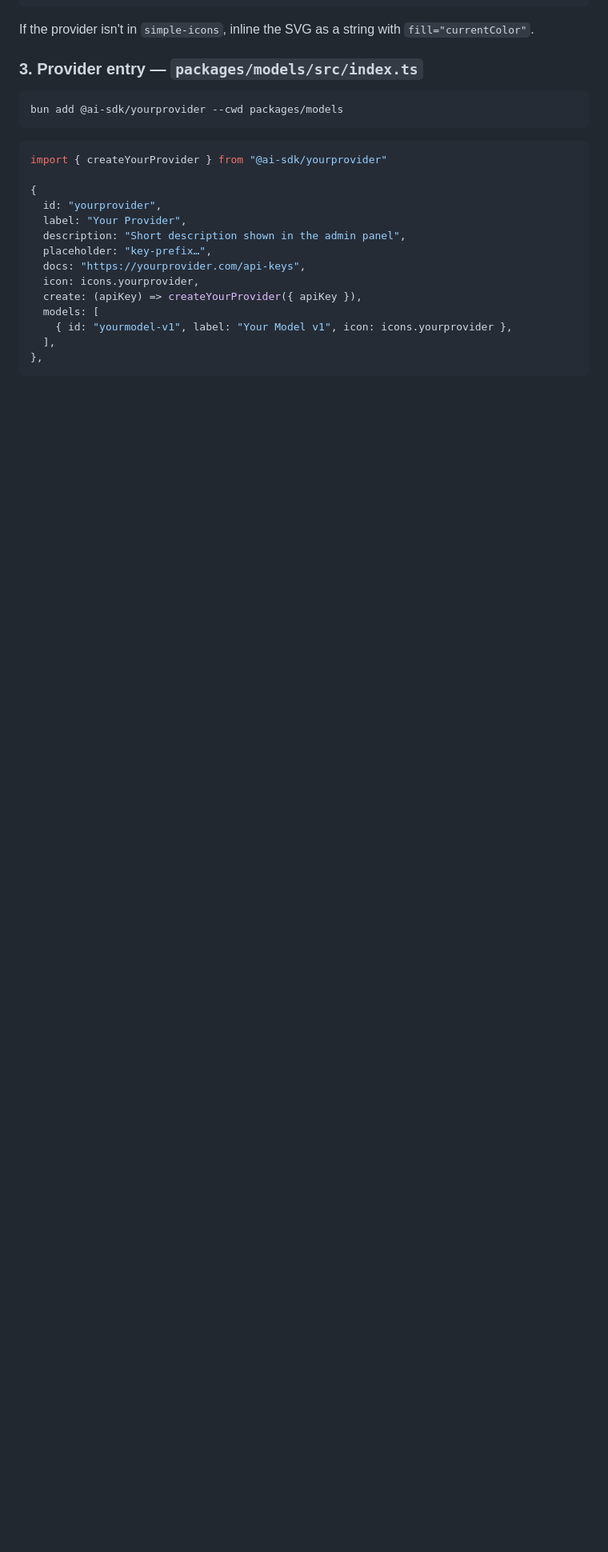
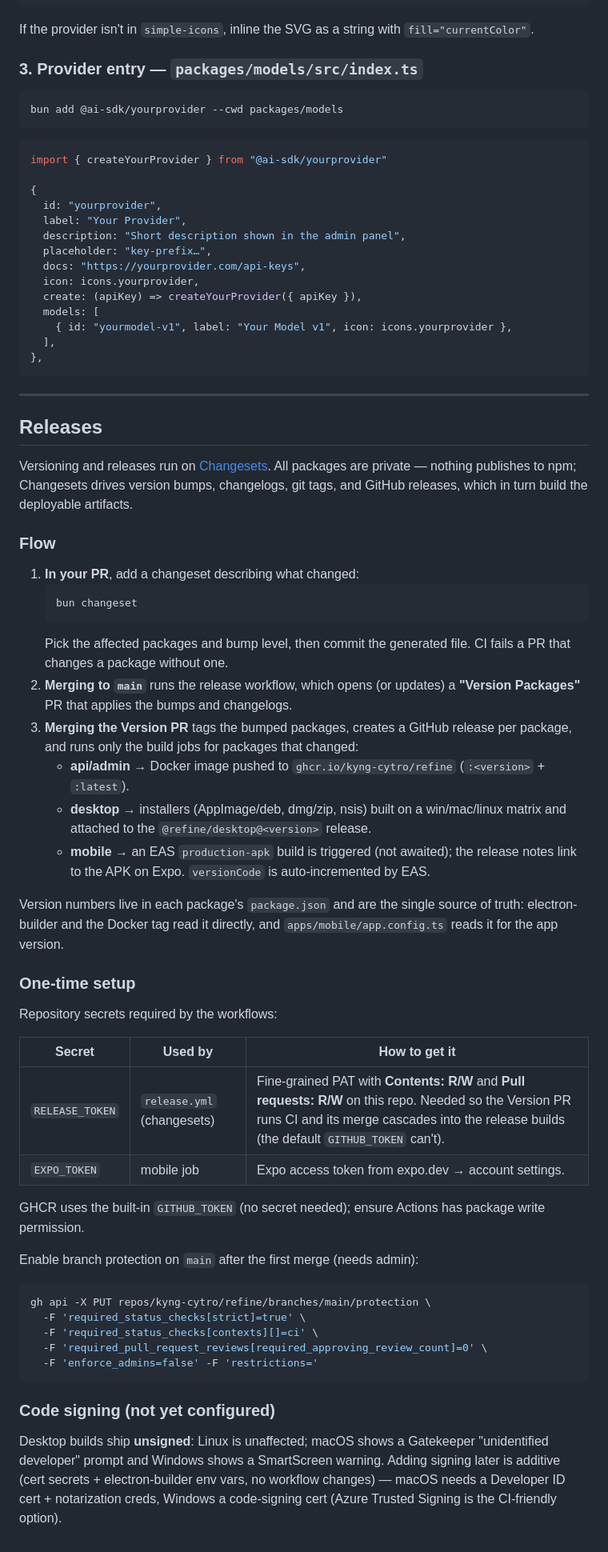
Before and after one commit to kyng-cytro/refine, a Markdown page: README.md, the part around one of its changes. Shown at 80% size. GitHub-like rendering; blank space fills up the shorter version.

Commit message:
docs: document changesets release flow, secrets, and branch protection

````diff
--- a/README.md
+++ b/README.md
@@ -102,3 +107,49 @@ import { createYourProvider } from "@ai-sdk/yourprovider"
   ],
 },
 ```
+
+---
+
+## Releases
+
+Versioning and releases run on [Changesets](https://github.com/changesets/changesets). All packages are private — nothing publishes to npm; Changesets drives version bumps, changelogs, git tags, and GitHub releases, which in turn build the deployable artifacts.
+
+### Flow
+
+1. **In your PR**, add a changeset describing what changed:
+   ```bash
+   bun changeset
+   ```
+   Pick the affected packages and bump level, then commit the generated file. CI fails a PR that changes a package without one.
+2. **Merging to `main`** runs the release workflow, which opens (or updates) a **"Version Packages"** PR that applies the bumps and changelogs.
+3. **Merging the Version PR** tags the bumped packages, creates a GitHub release per package, and runs only the build jobs for packages that changed:
+   - **api/admin** → Docker image pushed to `ghcr.io/kyng-cytro/refine` (`:<version>` + `:latest`).
+   - **desktop** → installers (AppImage/deb, dmg/zip, nsis) built on a win/mac/linux matrix and attached to the `@refine/desktop@<version>` release.
+   - **mobile** → an EAS `production-apk` build is triggered (not awaited); the release notes link to the APK on Expo. `versionCode` is auto-incremented by EAS.
+
+Version numbers live in each package's `package.json` and are the single source of truth: electron-builder and the Docker tag read it directly, and `apps/mobile/app.config.ts` reads it for the app version.
+
+### One-time setup
+
+Repository secrets required by the workflows:
+
+| Secret | Used by | How to get it |
+|---|---|---|
+| `RELEASE_TOKEN` | `release.yml` (changesets) | Fine-grained PAT with **Contents: R/W** and **Pull requests: R/W** on this repo. Needed so the Version PR runs CI and its merge cascades into the release builds (the default `GITHUB_TOKEN` can't). |
+| `EXPO_TOKEN` | mobile job | Expo access token from expo.dev → account settings. |
+
+GHCR uses the built-in `GITHUB_TOKEN` (no secret needed); ensure Actions has package write permission.
+
+Enable branch protection on `main` after the first merge (needs admin):
+
+```bash
+gh api -X PUT repos/kyng-cytro/refine/branches/main/protection \
+  -F 'required_status_checks[strict]=true' \
+  -F 'required_status_checks[contexts][]=ci' \
+  -F 'required_pull_request_reviews[required_approving_review_count]=0' \
+  -F 'enforce_admins=false' -F 'restrictions='
+```
+
+### Code signing (not yet configured)
+
+Desktop builds ship **unsigned**: Linux is unaffected; macOS shows a Gatekeeper "unidentified developer" prompt and Windows shows a SmartScreen warning. Adding signing later is additive (cert secrets + electron-builder env vars, no workflow changes) — macOS needs a Developer ID cert + notarization creds, Windows a code-signing cert (Azure Trusted Signing is the CI-friendly option).
````
Also changed, not shown: other parts of README.md (+7 -2 lines).
